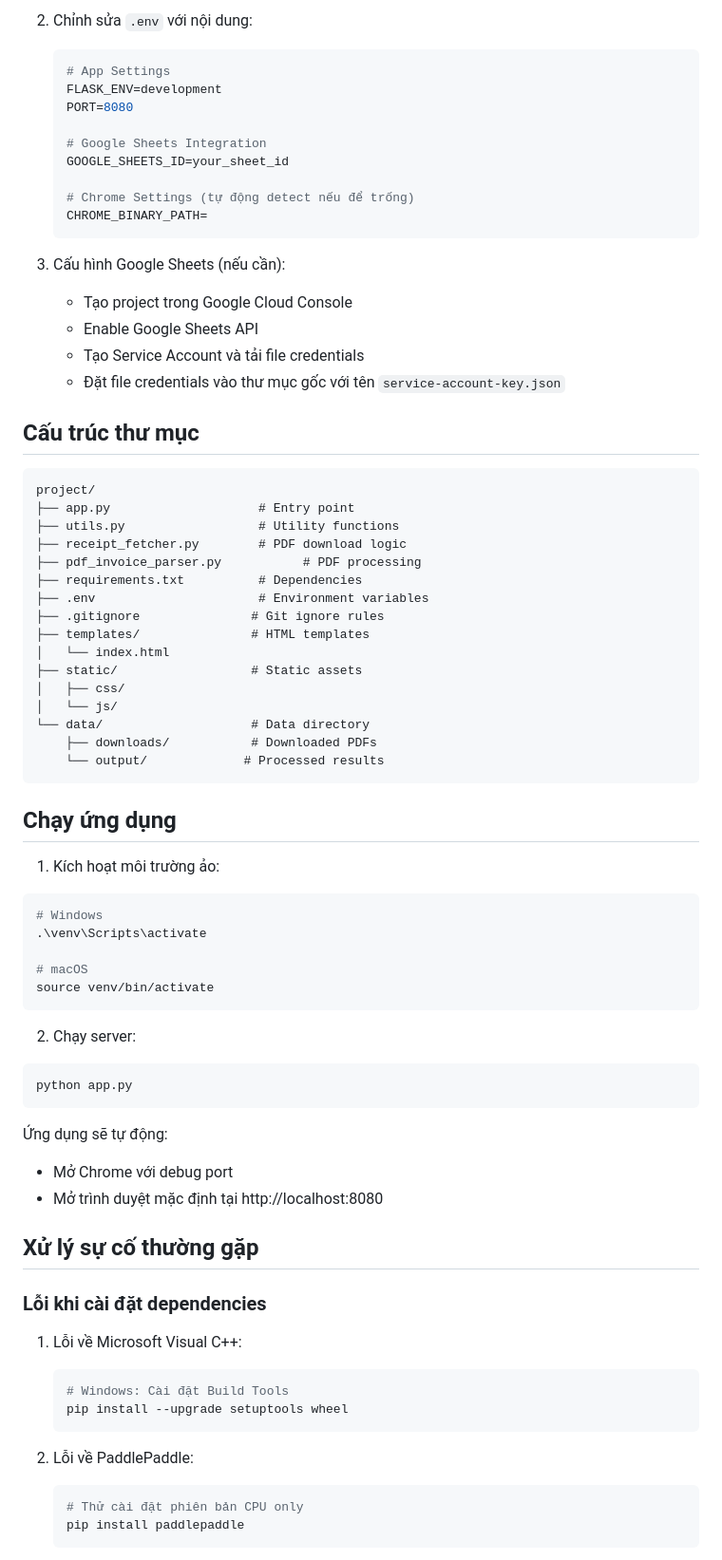
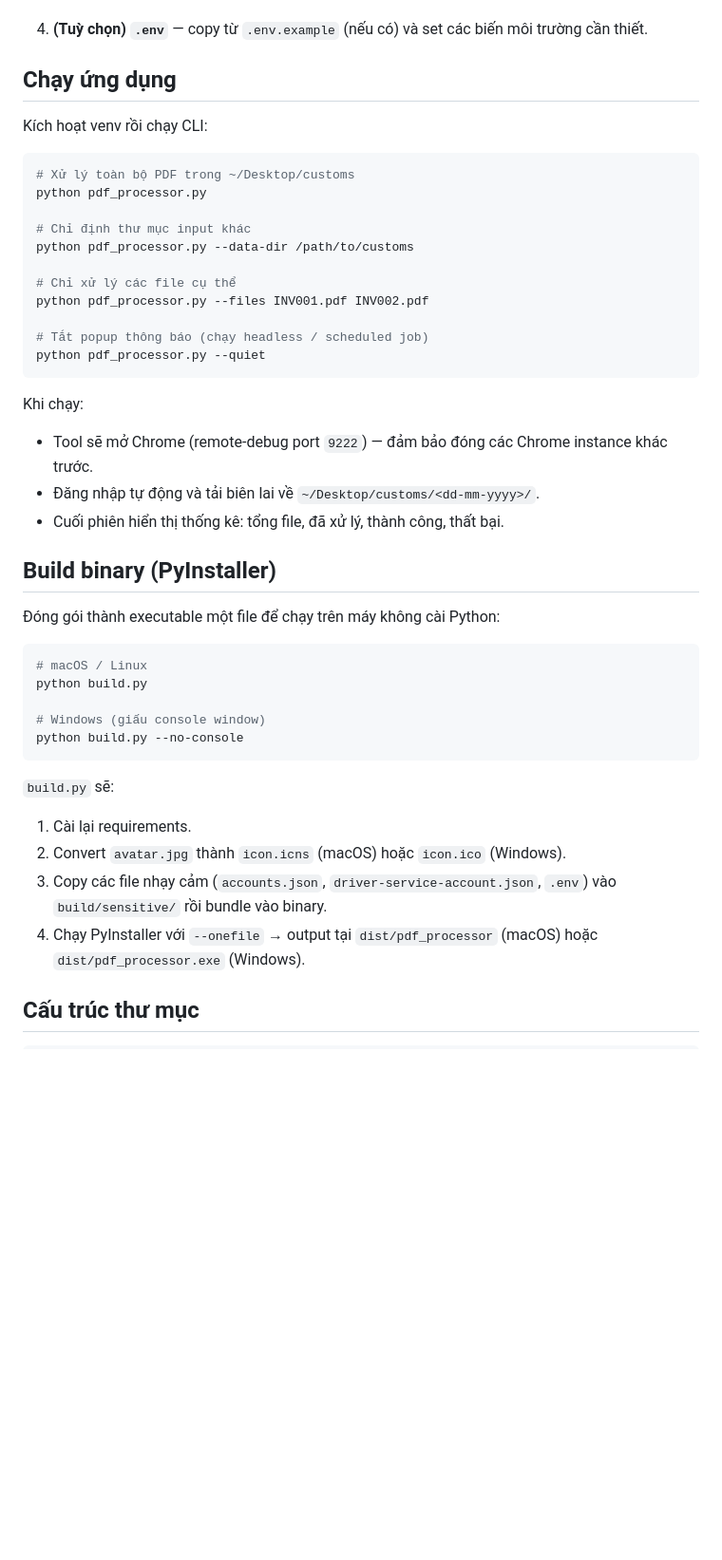
Before and after one commit to ngcdan/img-extraction, a Markdown page: README.md, the part around one of its changes. Shown at 95% size. Drawn GitHub-style; blank space fills up the shorter version.

Commit message:
docs: rewrite README with pipeline mermaid diagrams

````diff
--- a/README.md
+++ b/README.md
@@ -80,75 +187,45 @@
-2. Chỉnh sửa `.env` với nội dung:
-   ```env
-   # App Settings
-   FLASK_ENV=development
-   PORT=8080
-
-   # Google Sheets Integration
-   GOOGLE_SHEETS_ID=your_sheet_id
-
-   # Chrome Settings (tự động detect nếu để trống)
-   CHROME_BINARY_PATH=
-   ```
-
-3. Cấu hình Google Sheets (nếu cần):
-   - Tạo project trong Google Cloud Console
-   - Enable Google Sheets API
-   - Tạo Service Account và tải file credentials
-   - Đặt file credentials vào thư mục gốc với tên `service-account-key.json`
-
-## Cấu trúc thư mục
-```
-project/
-├── app.py                    # Entry point
-├── utils.py                  # Utility functions
-├── receipt_fetcher.py        # PDF download logic
-├── pdf_invoice_parser.py           # PDF processing
-├── requirements.txt          # Dependencies
-├── .env                      # Environment variables
-├── .gitignore               # Git ignore rules
-├── templates/               # HTML templates
-│   └── index.html
-├── static/                  # Static assets
-│   ├── css/
-│   └── js/
-└── data/                    # Data directory
-    ├── downloads/           # Downloaded PDFs
-    └── output/             # Processed results
-```
+4. **(Tuỳ chọn) `.env`** — copy từ `.env.example` (nếu có) và set các biến môi trường cần thiết.
 
 ## Chạy ứng dụng
 
-1. Kích hoạt môi trường ảo:
+Kích hoạt venv rồi chạy CLI:
+
 ```bash
-# Windows
-.\venv\Scripts\activate
+# Xử lý toàn bộ PDF trong ~/Desktop/customs
+python pdf_processor.py
 
-# macOS
-source venv/bin/activate
+# Chỉ định thư mục input khác
+python pdf_processor.py --data-dir /path/to/customs
+
+# Chỉ xử lý các file cụ thể
+python pdf_processor.py --files INV001.pdf INV002.pdf
+
+# Tắt popup thông báo (chạy headless / scheduled job)
+python pdf_processor.py --quiet
 ```
 
-2. Chạy server:
+Khi chạy:
+- Tool sẽ mở Chrome (remote-debug port `9222`) — đảm bảo đóng các Chrome instance khác trước.
+- Đăng nhập tự động và tải biên lai về `~/Desktop/customs/<dd-mm-yyyy>/`.
+- Cuối phiên hiển thị thống kê: tổng file, đã xử lý, thành công, thất bại.
+
+## Build binary (PyInstaller)
+
+Đóng gói thành executable một file để chạy trên máy không cài Python:
+
 ```bash
-python app.py
+# macOS / Linux
+python build.py
+
+# Windows (giấu console window)
+python build.py --no-console
 ```
 
-Ứng dụng sẽ tự động:
-- Mở Chrome với debug port
-- Mở trình duyệt mặc định tại http://localhost:8080
+`build.py` sẽ:
+1. Cài lại requirements.
+2. Convert `avatar.jpg` thành `icon.icns` (macOS) hoặc `icon.ico` (Windows).
+3. Copy các file nhạy cảm (`accounts.json`, `driver-service-account.json`, `.env`) vào `build/sensitive/` rồi bundle vào binary.
+4. Chạy PyInstaller với `--onefile` → output tại `dist/pdf_processor` (macOS) hoặc `dist/pdf_processor.exe` (Windows).
 
-## Xử lý sự cố thường gặp
+## Cấu trúc thư mục
 
-### Lỗi khi cài đặt dependencies
-
-1. Lỗi về Microsoft Visual C++:
-   ```bash
-   # Windows: Cài đặt Build Tools
-   pip install --upgrade setuptools wheel
-   ```
-
-2. Lỗi về PaddlePaddle:
-   ```bash
-   # Thử cài đặt phiên bản CPU only
-   pip install paddlepaddle
-   ```
-
````
Also changed, not shown: other parts of README.md (+203 -118 lines).
